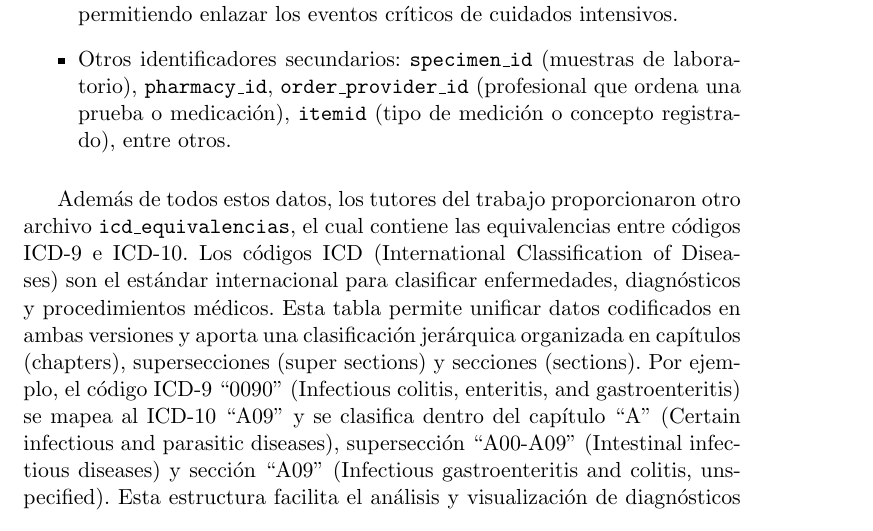
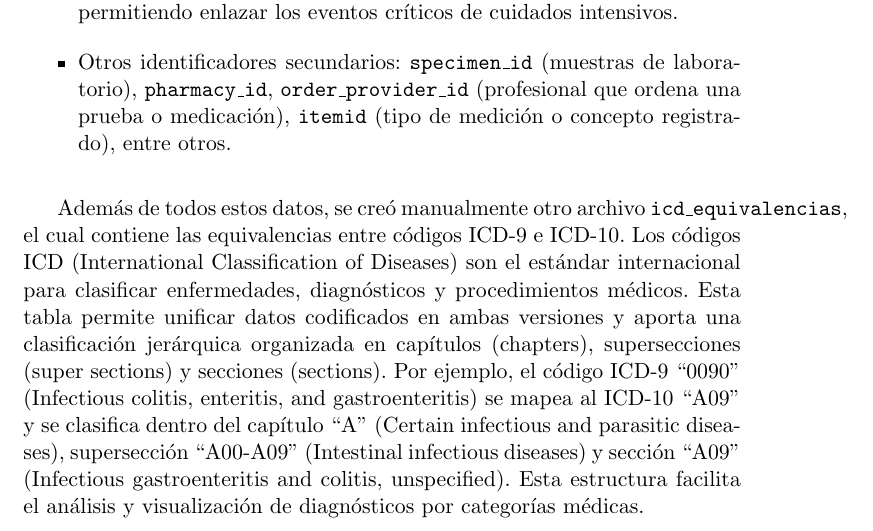
Before and after one commit to Angeloyo/TFG, a LaTeX thesis (memoria/proyecto.tex, which reads memoria/capitulos/Implementacion.tex): part of page 50 of 89, cut so that both start at the same text. Compiled offline with pdfLaTeX.

Commit message:
avances memoria...

```diff
--- a/memoria/capitulos/Implementacion.tex
+++ b/memoria/capitulos/Implementacion.tex
@@ -81,7 +81,7 @@ Un aspecto fundamental para trabajar con MIMIC-IV es la correcta utilización de
     \item Otros identificadores secundarios: \texttt{specimen\_id} (muestras de laboratorio), \texttt{pharmacy\_id}, \texttt{order\_provider\_id} (profesional que ordena una prueba o medicación), \texttt{itemid} (tipo de medición o concepto registrado), entre otros.
 \end{itemize}
 
-Además de todos estos datos, los tutores del trabajo proporcionaron otro archivo \texttt{icd\_equivalencias}, el cual contiene las equivalencias entre códigos ICD-9 e ICD-10. Los códigos ICD (International Classification of Diseases) son el estándar internacional para clasificar enfermedades, diagnósticos y procedimientos médicos. Esta tabla permite unificar datos codificados en ambas versiones y aporta una clasificación jerárquica organizada en capítulos (chapters), supersecciones (super sections) y secciones (sections). Por ejemplo, el código ICD-9 ``0090'' (Infectious colitis, enteritis, and gastroenteritis) se mapea al ICD-10 ``A09'' y se clasifica dentro del capítulo ``A'' (Certain infectious and parasitic diseases), supersección ``A00-A09'' (Intestinal infectious diseases) y sección ``A09'' (Infectious gastroenteritis and colitis, unspecified). Esta estructura facilita el análisis y visualización de diagnósticos por categorías médicas.
+Además de todos estos datos, se creó manualmente otro archivo \texttt{icd\_equivalencias}, el cual contiene las equivalencias entre códigos ICD-9 e ICD-10. Los códigos ICD (International Classification of Diseases) son el estándar internacional para clasificar enfermedades, diagnósticos y procedimientos médicos. Esta tabla permite unificar datos codificados en ambas versiones y aporta una clasificación jerárquica organizada en capítulos (chapters), supersecciones (super sections) y secciones (sections). Por ejemplo, el código ICD-9 ``0090'' (Infectious colitis, enteritis, and gastroenteritis) se mapea al ICD-10 ``A09'' y se clasifica dentro del capítulo ``A'' (Certain infectious and parasitic diseases), supersección ``A00-A09'' (Intestinal infectious diseases) y sección ``A09'' (Infectious gastroenteritis and colitis, unspecified). Esta estructura facilita el análisis y visualización de diagnósticos por categorías médicas.
 
 En conclusión, toda esta estructura modular nos permite, a nivel de paciente, reconstruir de forma detallada la trayectoria clínica, desde su ingreso hasta el alta, pasando por episodios críticos, pruebas, tratamientos y evolución. A nivel global, las posibilidades son enormes, para calcular estadísticas, visualizaciones, y todo tipo de agregaciones de las que se pueda extraer conocimiento. Para más detalles sobre los datos, puede consultarse la documentación oficial de MIMIC-IV \cite{MIMICIV_docs}.
 
```
